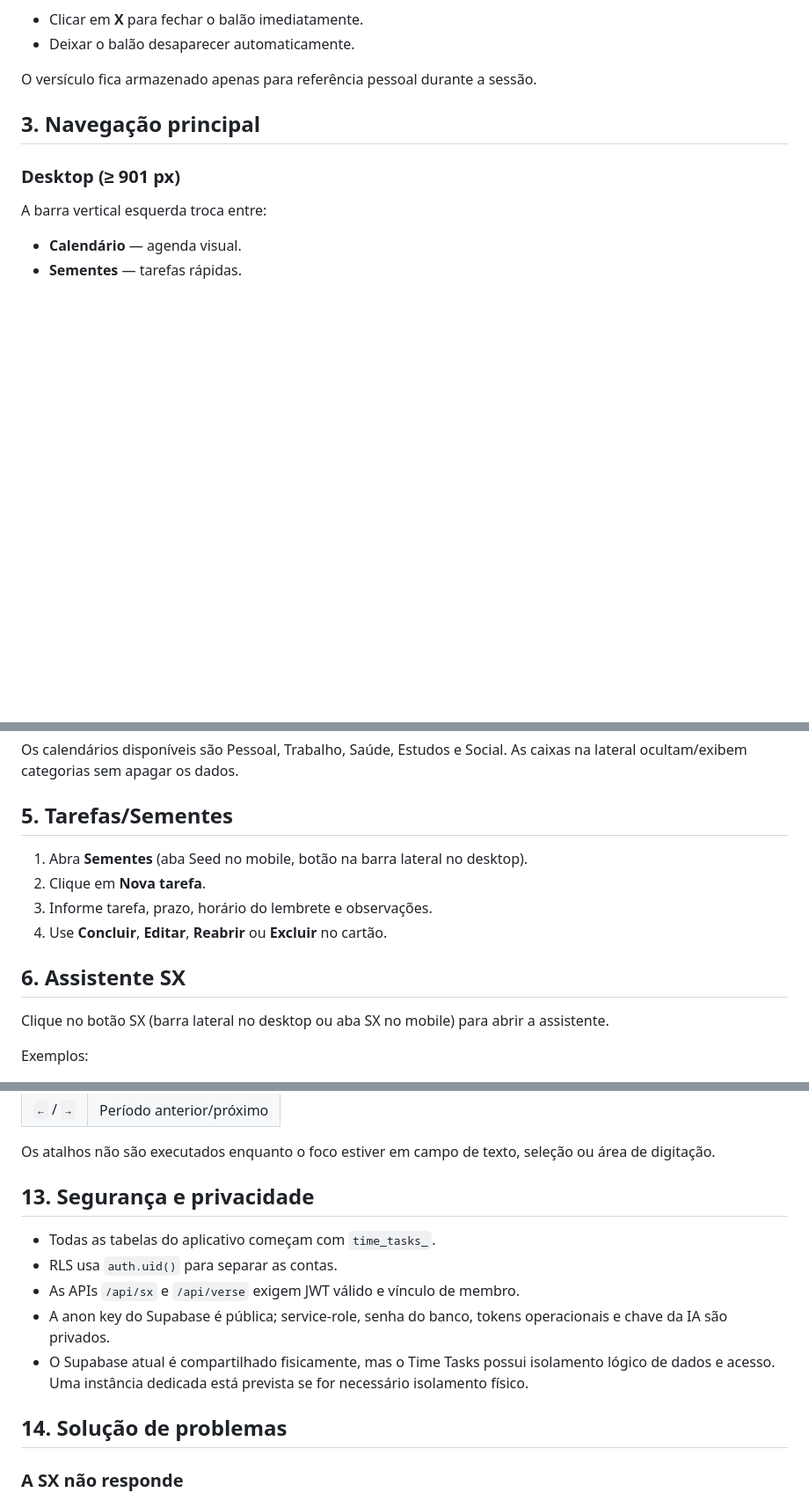
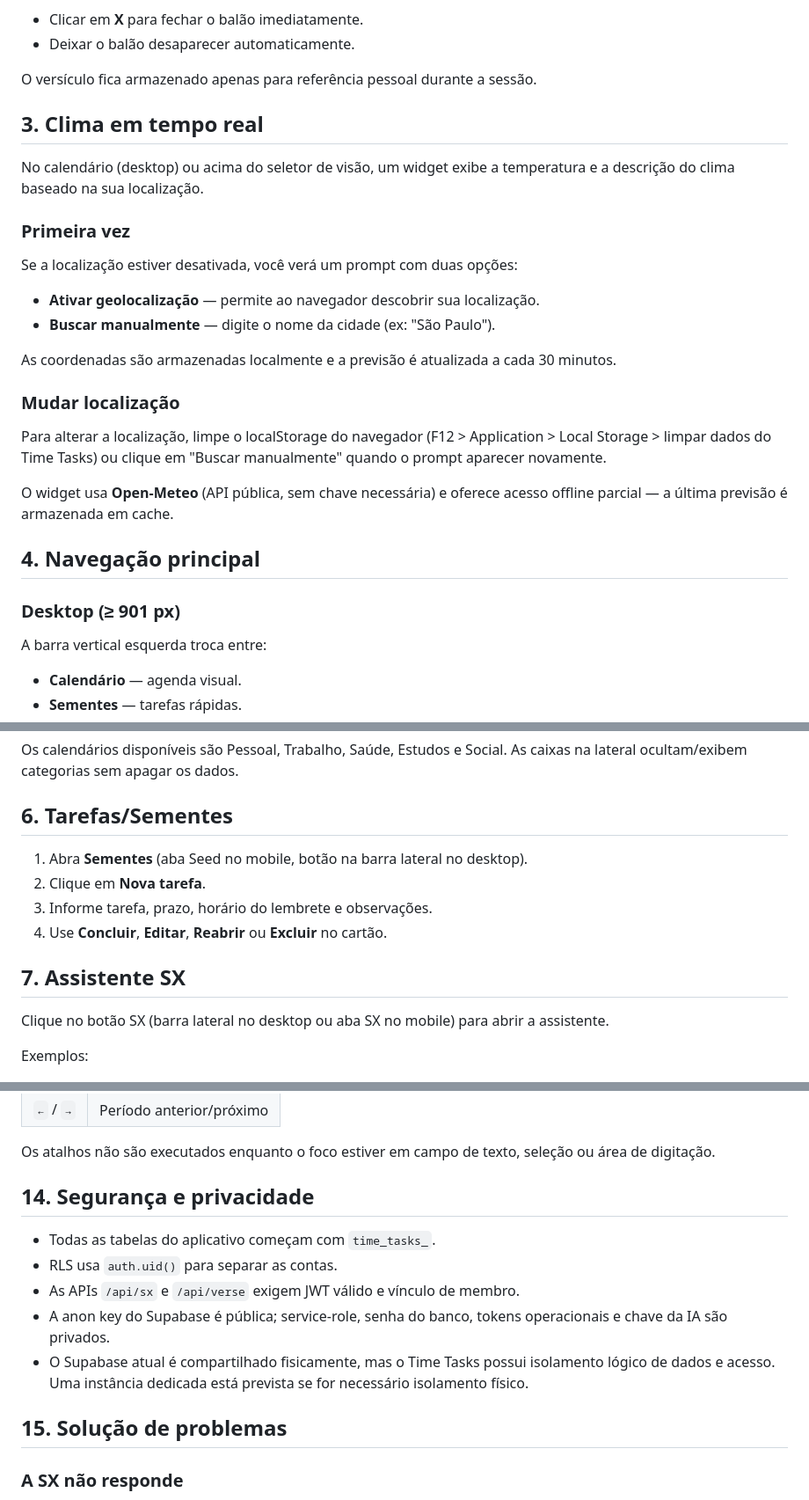
Before and after one commit to sxsevenxperts/TIME-TASKS, a Markdown page: MANUAL_DE_USO.md, 3 parts joined by grey strips. Shown at 88% size. Drawn GitHub-style; blank space fills up the shorter version.

Commit message:
docs: fase 5 concluída — previsão climática documentada

```diff
--- a/MANUAL_DE_USO.md
+++ b/MANUAL_DE_USO.md
@@ -35,7 +35,26 @@ Você pode:
 
 O versículo fica armazenado apenas para referência pessoal durante a sessão.
 
-## 3. Navegação principal
+## 3. Clima em tempo real
+
+No calendário (desktop) ou acima do seletor de visão, um widget exibe a temperatura e a descrição do clima baseado na sua localização.
+
+### Primeira vez
+
+Se a localização estiver desativada, você verá um prompt com duas opções:
+
+- **Ativar geolocalização** — permite ao navegador descobrir sua localização.
+- **Buscar manualmente** — digite o nome da cidade (ex: "São Paulo").
+
+As coordenadas são armazenadas localmente e a previsão é atualizada a cada 30 minutos.
+
+### Mudar localização
+
+Para alterar a localização, limpe o localStorage do navegador (F12 > Application > Local Storage > limpar dados do Time Tasks) ou clique em "Buscar manualmente" quando o prompt aparecer novamente.
+
+O widget usa **Open-Meteo** (API pública, sem chave necessária) e oferece acesso offline parcial — a última previsão é armazenada em cache.
+
+## 4. Navegação principal
 
 ### Desktop (≥ 901 px)
 
@@ -84,14 +103,14 @@ Clique no evento para abrir o resumo. Use **Editar** ou **Excluir**.
 
 Os calendários disponíveis são Pessoal, Trabalho, Saúde, Estudos e Social. As caixas na lateral ocultam/exibem categorias sem apagar os dados.
 
-## 5. Tarefas/Sementes
+## 6. Tarefas/Sementes
 
 1. Abra **Sementes** (aba Seed no mobile, botão na barra lateral no desktop).
 2. Clique em **Nova tarefa**.
 3. Informe tarefa, prazo, horário do lembrete e observações.
 4. Use **Concluir**, **Editar**, **Reabrir** ou **Excluir** no cartão.
 
-## 6. Assistente SX
+## 7. Assistente SX
 
 Clique no botão SX (barra lateral no desktop ou aba SX no mobile) para abrir a assistente.
 
@@ -180,7 +199,7 @@ WhatsApp, Telegram e Google Calendar são exibidos como indisponíveis até que
 
 Os atalhos não são executados enquanto o foco estiver em campo de texto, seleção ou área de digitação.
 
-## 13. Segurança e privacidade
+## 14. Segurança e privacidade
 
 - Todas as tabelas do aplicativo começam com `time_tasks_`.
 - RLS usa `auth.uid()` para separar as contas.
@@ -188,7 +207,7 @@ Os atalhos não são executados enquanto o foco estiver em campo de texto, sele
 - A anon key do Supabase é pública; service-role, senha do banco, tokens operacionais e chave da IA são privados.
 - O Supabase atual é compartilhado fisicamente, mas o Time Tasks possui isolamento lógico de dados e acesso. Uma instância dedicada está prevista se for necessário isolamento físico.
 
-## 14. Solução de problemas
+## 15. Solução de problemas
 
 ### A SX não responde
 
```
Also changed, not shown: other parts of MANUAL_DE_USO.md (+11 -7 lines), ROADMAP.md (+14 -7 lines).
